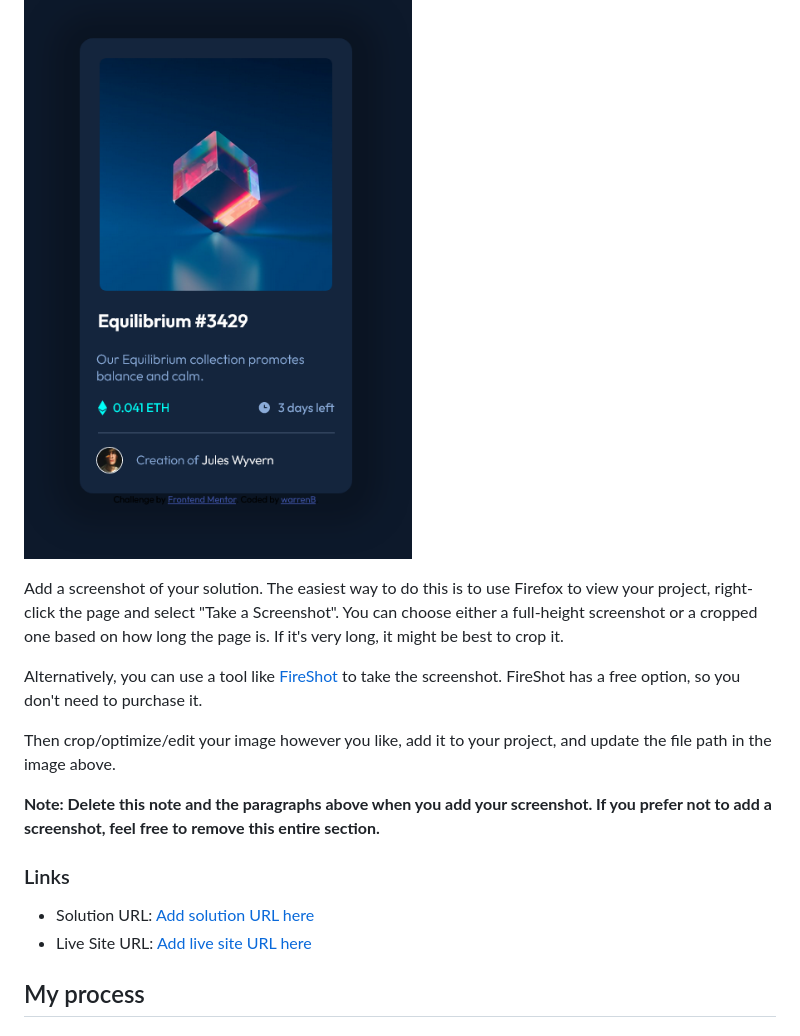
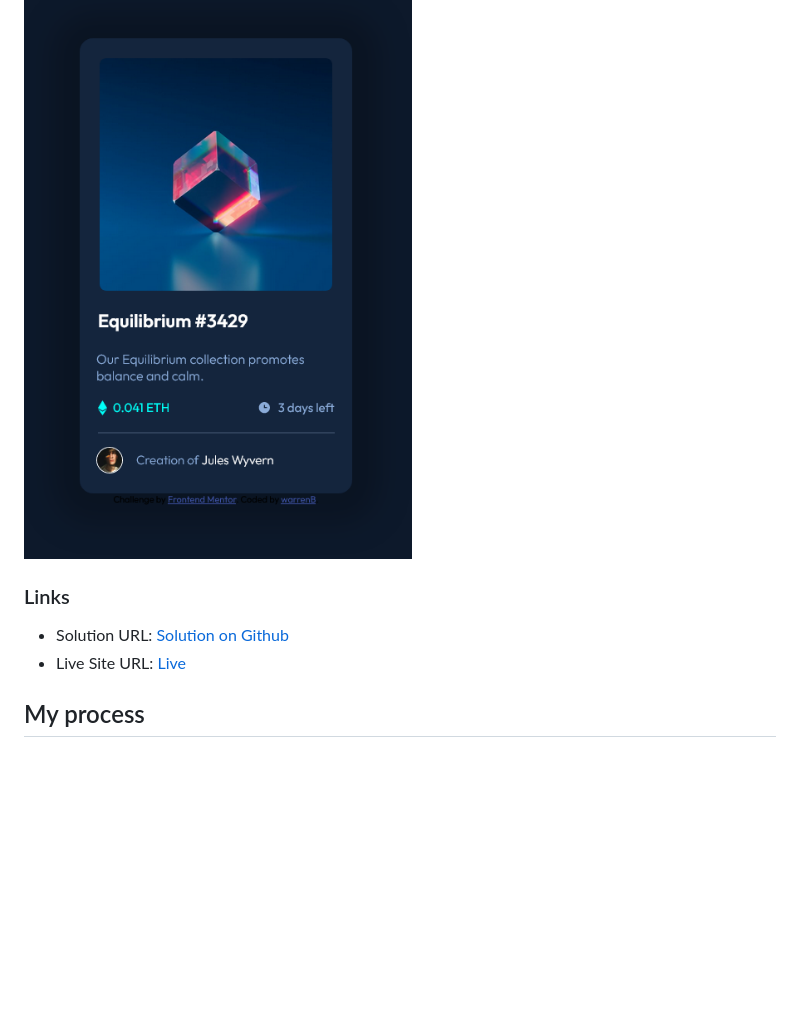
Before and after one commit to warrenbarney/nft-preview-card-component-main, a Markdown page: README-template.md, the part around the change. GitHub-like rendering; blank space fills up the shorter version.

Commit message:
more notes

```diff
--- a/README-template.md
+++ b/README-template.md
@@ -31,18 +31,10 @@ Users should be able to:
 
 ![](images/screenshot.png)
 
-Add a screenshot of your solution. The easiest way to do this is to use Firefox to view your project, right-click the page and select "Take a Screenshot". You can choose either a full-height screenshot or a cropped one based on how long the page is. If it's very long, it might be best to crop it.
-
-Alternatively, you can use a tool like [FireShot](https://getfireshot.com/) to take the screenshot. FireShot has a free option, so you don't need to purchase it.
-
-Then crop/optimize/edit your image however you like, add it to your project, and update the file path in the image above.
-
-**Note: Delete this note and the paragraphs above when you add your screenshot. If you prefer not to add a screenshot, feel free to remove this entire section.**
-
 ### Links
 
-- Solution URL: [Add solution URL here](https://github.com/warrenbarney/nft-preview-card-component-main)
-- Live Site URL: [Add live site URL here](https://main--dapper-pegasus-428307.netlify.app/)
+- Solution URL: [Solution on Github](https://github.com/warrenbarney/nft-preview-card-component-main)
+- Live Site URL: [Live](https://main--dapper-pegasus-428307.netlify.app/)
 
 ## My process
 
```
